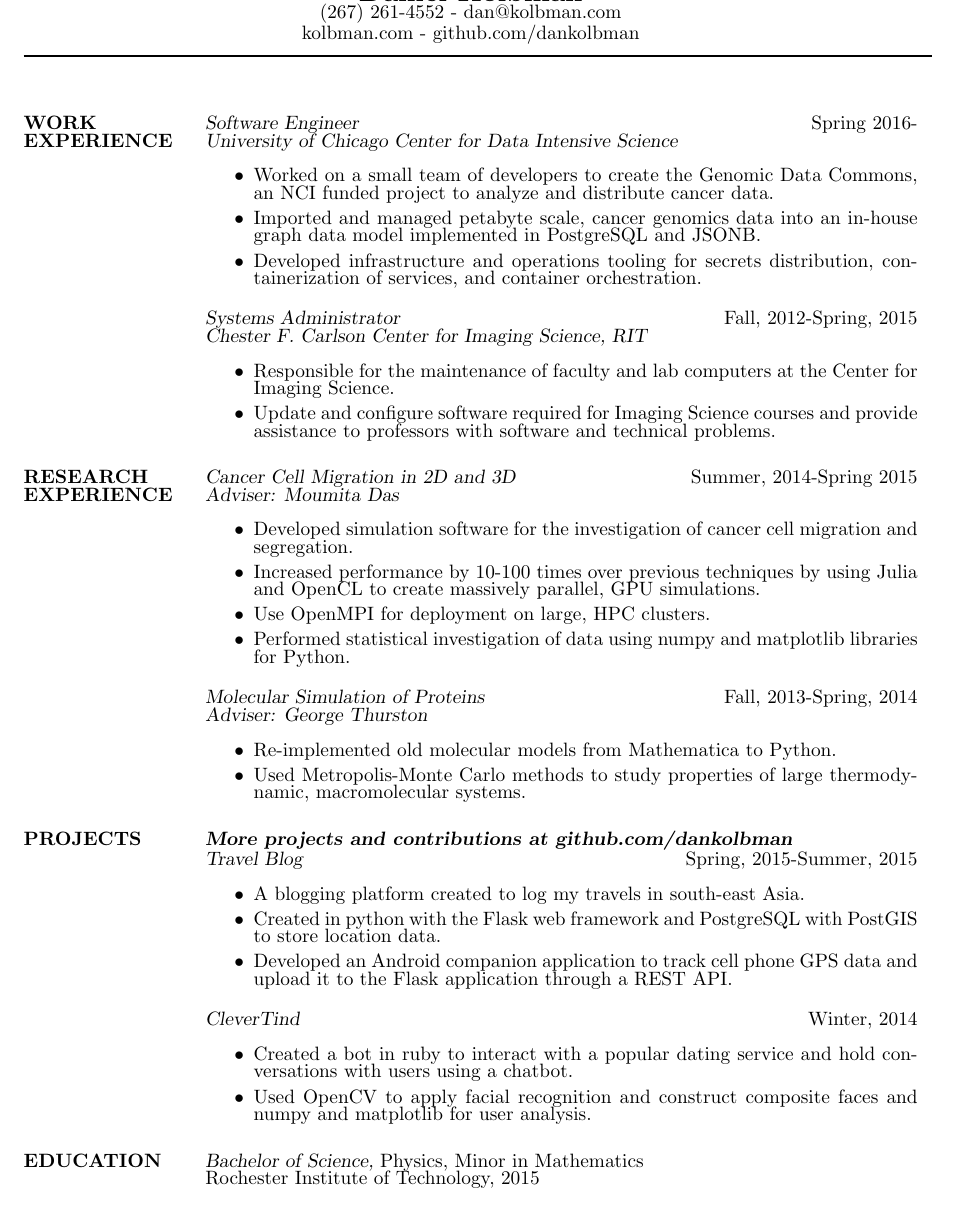
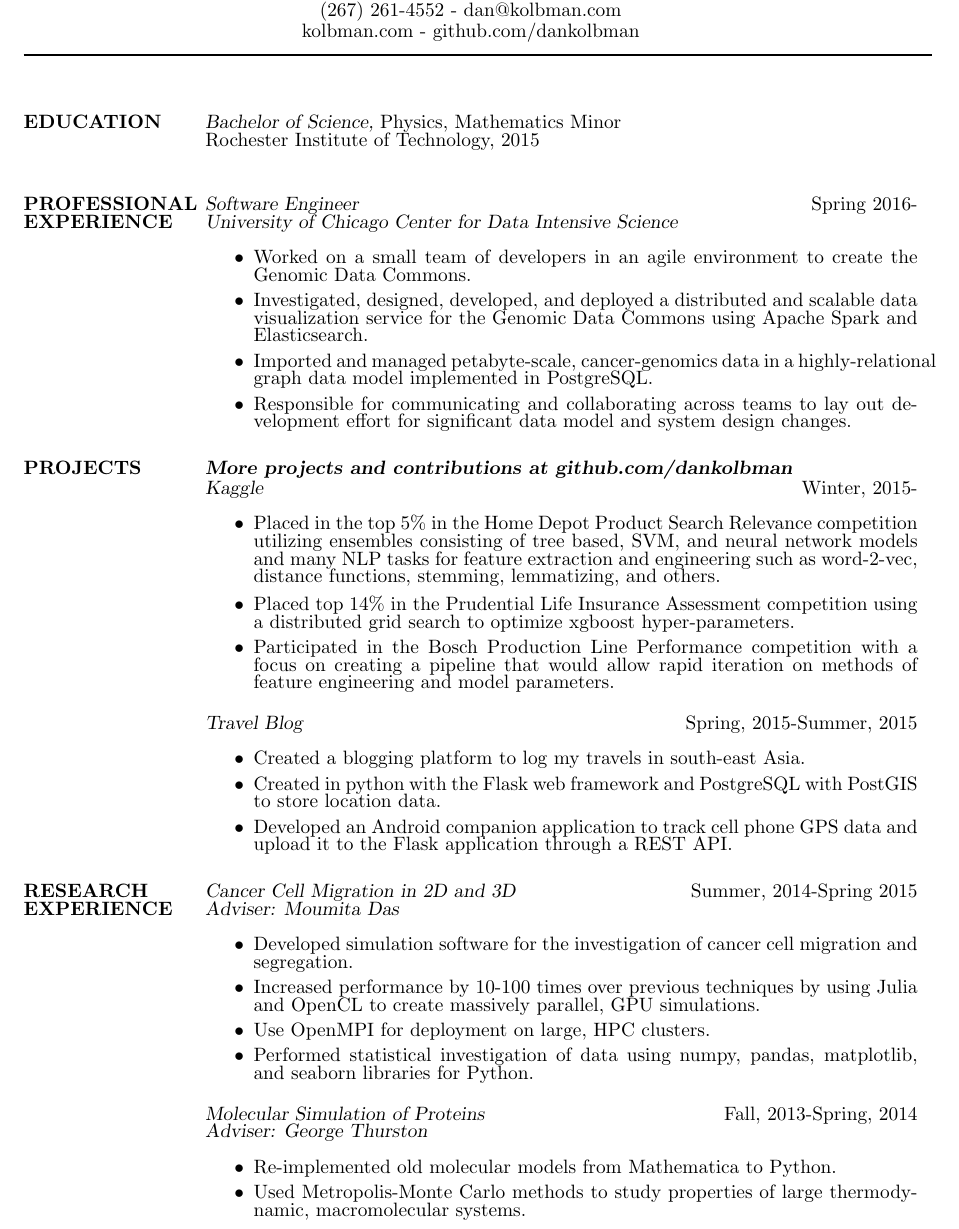
Before and after one commit to dankolbman/resume, a LaTeX CV (resume.tex): part of the page, cut so that both start at the same text. Compiled offline with pdfLaTeX.

Commit message:
refresh - winter 2016

```diff
--- a/resume.tex
+++ b/resume.tex
@@ -6,7 +6,7 @@
 \usepackage{enumitem}
 \setlength{\textwidth}{5.1in} % set width of text portion
 
-\renewcommand{\baselinestretch}{0.75}\normalsize
+\renewcommand{\baselinestretch}{0.76}\normalsize
 
 \begin{document}
 %\addtolength{\topmargin}{-0.5in}
@@ -16,30 +16,65 @@
 % Draw a horizontal line the whole width of resume:
  \moveleft\hoffset\vbox{\hrule width\resumewidth height 1pt}\smallskip
 % address begins here
-% \address{\bf ADDRESS \\ P.O. Box 78 \\  Wycombe, PA 18980}
+% \address{\bf ADDRESS \\ }
 
 \begin{resume}
 
-%%%%% WORK EXPERIENCE  %%%%%%%%%%%%%%%%%%%%%%%%%%%%%%%%%%%%%%%%%%%%%%%%%%%%%%%%%
+%%%%% EDUCATION %%%%%%%%%%%%%%%%%%%%%%%%%%%%%%%%%%%%%%%%%%%%%%%%%%%%%%%%%%%%%%%
 
-\section{WORK\\EXPERIENCE}
+\section{EDUCATION}
+  {\sl Bachelor of Science,} Physics, Mathematics Minor \\
+  Rochester Institute of Technology, 2015	\\
+
+%%%%% PROFESSIONAL EXPERIENCE  %%%%%%%%%%%%%%%%%%%%%%%%%%%%%%%%%%%%%%%%%%%%%%%%%%%%%%%%%
+
+\section{PROFESSIONAL\\EXPERIENCE}
 
   {\sl Software Engineer} \hfill            Spring 2016- \\
   {\sl University of Chicago Center for Data Intensive Science}\\
   \begin{itemize}
-    \item Worked on a small team of developers to create the Genomic Data Commons, an NCI funded project to analyze and distribute cancer data.
-    \item Imported and managed petabyte scale, cancer genomics data into an in-house graph data model implemented in PostgreSQL and JSONB.
-    \item Developed infrastructure and operations tooling for secrets distribution, containerization of services, and container orchestration.
+    \item Worked on a small team of developers in an agile environment to create the Genomic Data Commons.
+    \item Investigated, designed, developed, and deployed a distributed and scalable data visualization service for the Genomic Data Commons using Apache Spark and Elasticsearch.
+    \item Imported and managed petabyte-scale, cancer-genomics data in a highly-relational graph data model implemented in PostgreSQL.
+    \item Responsible for communicating and collaborating across teams to lay out development effort for significant data model and system design changes.
   \end{itemize}
 
-  {\sl Systems Administrator} \hfill            Fall, 2012-Spring, 2015 \\
-  {\sl Chester F. Carlson Center for Imaging Science, RIT}\\
+%  {\sl Systems Administrator} \hfill            Fall, 2012-Spring, 2015 \\
+%  {\sl Chester F. Carlson Center for Imaging Science, RIT}\\
+%  \begin{itemize}
+%    \item Responsible for the maintenance of faculty and lab computers
+%      at the Center for Imaging Science.
+%    \item Update and configure software required for Imaging Science courses
+%      and provide assistance to professors with software and technical problems.
+%  \end{itemize}
+
+%%%%% PROJECTS %%%%%%%%%%%%%%%%%%%%%%%%%%%%%%%%%%%%%%%%%%%%%%%%%%%%%%%%%%%%%%%%%
+
+\section{PROJECTS}
+  {\sl \textbf{More projects and contributions at github.com/dankolbman}}\\
+  {\sl Kaggle} \hfill            Winter, 2015- \\
   \begin{itemize}
-    \item Responsible for the maintenance of faculty and lab computers
-      at the Center for Imaging Science.
-    \item Update and configure software required for Imaging Science courses
-      and provide assistance to professors with software and technical problems.
+    \item Placed in the top 5\% in the Home Depot Product Search Relevance competition utilizing ensembles consisting of tree based, SVM, and neural network models and many NLP tasks for feature extraction and engineering such as word-2-vec, distance functions, stemming, lemmatizing, and others.
+    \item Placed top 14\% in the Prudential Life Insurance Assessment competition using a distributed grid search to optimize xgboost hyper-parameters.
+    \item Participated in the Bosch Production Line Performance competition with a focus on creating a pipeline that would allow rapid iteration on methods of feature engineering and model parameters.
   \end{itemize}
+  {\sl Travel Blog} \hfill            Spring, 2015-Summer, 2015 \\
+  \begin{itemize}
+    \item Created a blogging platform to log my travels in south-east Asia.
+    \item Created in python with the Flask web framework and PostgreSQL with
+      PostGIS to store location data.
+    \item Developed an Android companion application to track cell phone GPS data
+      and upload it to the Flask application through a REST API.
+  \end{itemize}
+
+%  {\sl CleverTind} \hfill            Winter, 2014 \\
+%  \begin{itemize}
+%    \item Created a bot in ruby to interact with a popular dating service and hold
+%      conversations with users using a chatbot.
+%    \item Used OpenCV to apply facial recognition and construct composite faces and
+%      numpy and matplotlib for user analysis.
+%  \end{itemize}
+
 
 %%%%% RESEARCH EXPERIENCE %%%%%%%%%%%%%%%%%%%%%%%%%%%%%%%%%%%%%%%%%%%%%%%%%%%%%%
 
@@ -52,8 +87,7 @@
     \item Increased performance by 10-100 times over previous techniques by using
       Julia and OpenCL to create massively parallel, GPU simulations.
     \item Use OpenMPI for deployment on large, HPC clusters.
-    \item Performed statistical investigation of data using numpy and matplotlib
-      libraries for Python.
+    \item Performed statistical investigation of data using numpy, pandas, matplotlib, and seaborn libraries for Python.
   \end{itemize}
 
   {\sl Molecular Simulation of Proteins} \hfill   Fall, 2013-Spring, 2014 \\
@@ -65,36 +99,6 @@
   \end{itemize}
 
 
-%%%%% PROJECTS %%%%%%%%%%%%%%%%%%%%%%%%%%%%%%%%%%%%%%%%%%%%%%%%%%%%%%%%%%%%%%%%%
-
-\section{PROJECTS}
-  {\sl \textbf{More projects and contributions at github.com/dankolbman}}\\
-  {\sl Travel Blog} \hfill            Spring, 2015-Summer, 2015 \\
-  \begin{itemize}
-    \item A blogging platform created to log my travels in south-east Asia.
-    \item Created in python with the Flask web framework and PostgreSQL with
-      PostGIS to store location data.
-    \item Developed an Android companion application to track cell phone GPS data
-      and upload it to the Flask application through a REST API.
-  \end{itemize}
-
-  {\sl CleverTind} \hfill            Winter, 2014 \\
-  \begin{itemize}
-    \item Created a bot in ruby to interact with a popular dating service and hold
-      conversations with users using a chatbot.
-    \item Used OpenCV to apply facial recognition and construct composite faces and
-      numpy and matplotlib for user analysis.
-  \end{itemize}
-
-
-
-
-
-%%%%% EDUCATION %%%%%%%%%%%%%%%%%%%%%%%%%%%%%%%%%%%%%%%%%%%%%%%%%%%%%%%%%%%%%%%
-
-\section{EDUCATION}
-  {\sl Bachelor of Science,} Physics, Minor in Mathematics \\
-  Rochester Institute of Technology, 2015	\\
 
 %%%%% REFERENCES %%%%%%%%%%%%%%%%%%%%%%%%%%%%%%%%%%%%%%%%%%%%%%%%%%%%%%%%%%%%%%%
 
```
